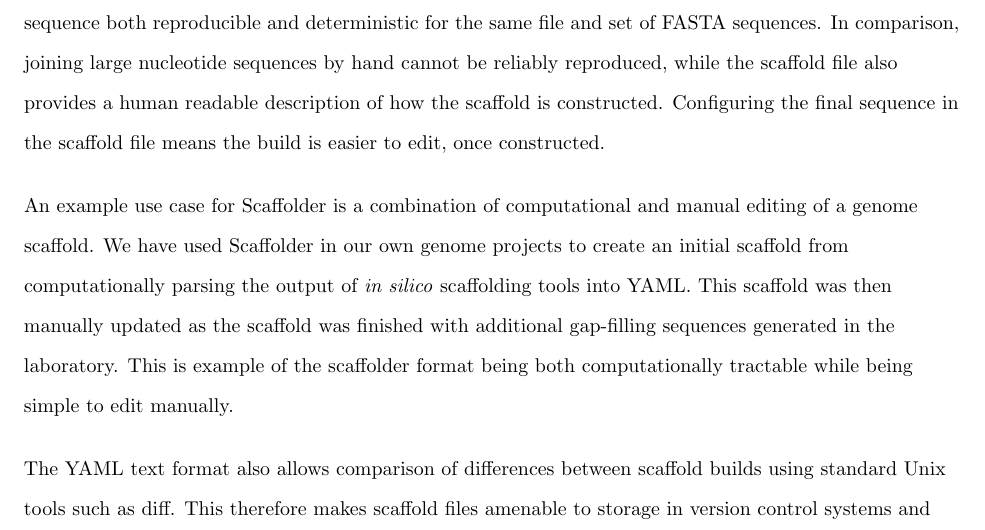
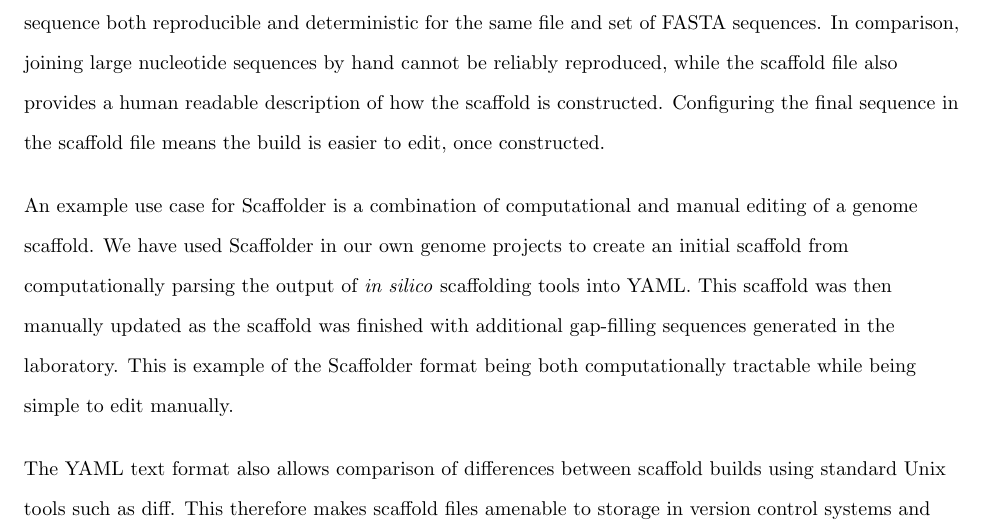
Before and after one commit to next-gs/scaffolder-manuscript, a LaTeX document (src/article.tex): part of page 12 of 18, cut so that both start at the same text. Compiled offline with pdfLaTeX.

Commit message:
Final proof read

```diff
--- a/src/article.tex
+++ b/src/article.tex
@@ -443,7 +443,7 @@ editing of a genome scaffold. We have used Scaffolder in our own genome
 projects to create an initial scaffold from computationally parsing the output
 of \emph{in silico} scaffolding tools into YAML. This scaffold was then
 manually updated as the scaffold was finished with additional gap-filling
-sequences generated in the laboratory. This is example of the scaffolder format
+sequences generated in the laboratory. This is example of the Scaffolder format
 being both computationally tractable while being simple to edit manually. \pb
 
 The YAML text format also allows comparison of differences between scaffold
```
